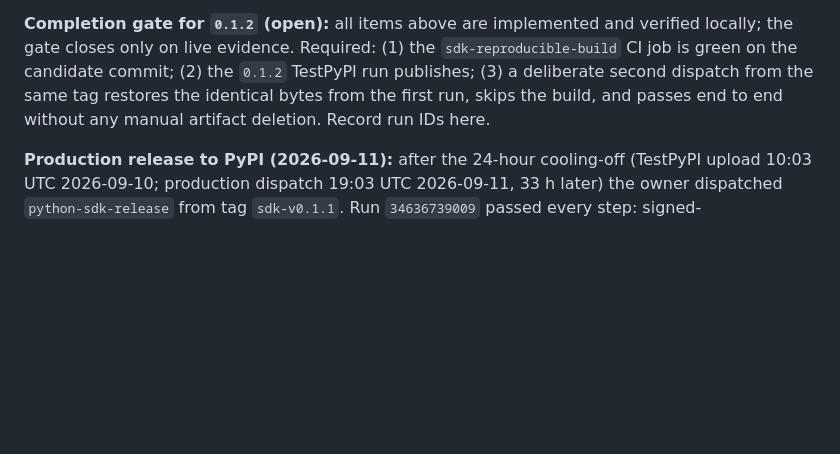
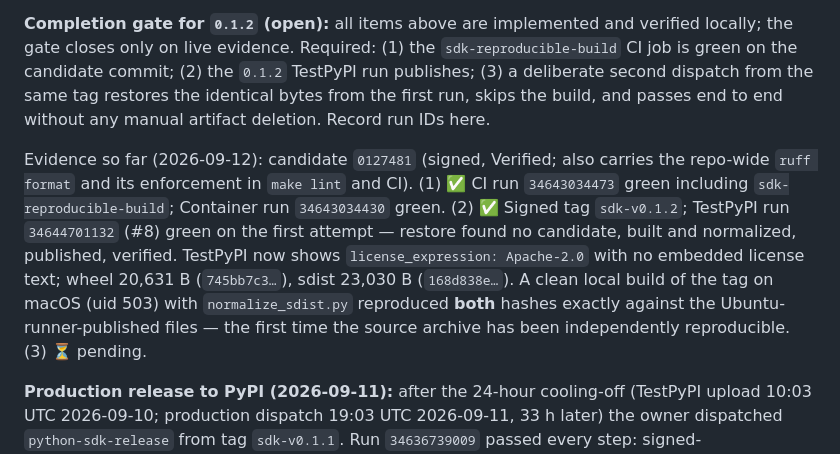
Before and after one commit to AmitSinghOM/fastapi-microservices-platform, a Markdown page: action.md, the part around the change. Drawn GitHub-style; blank space fills up the shorter version.

Commit message:
docs(action): Record 0.1.2 TestPyPI evidence and reproducibility proof

```diff
--- a/action.md
+++ b/action.md
@@ -683,6 +683,18 @@ same tag restores the identical bytes from the first run, skips the build,
 and passes end to end without any manual artifact deletion. Record run IDs
 here.
 
+Evidence so far (2026-09-12): candidate `0127481` (signed, Verified; also
+carries the repo-wide `ruff format` and its enforcement in `make lint` and
+CI). (1) ✅ CI run `34643034473` green including `sdk-reproducible-build`;
+Container run `34643034430` green. (2) ✅ Signed tag `sdk-v0.1.2`; TestPyPI
+run `34644701132` (#8) green on the first attempt — restore found no
+candidate, built and normalized, published, verified. TestPyPI now shows
+`license_expression: Apache-2.0` with no embedded license text; wheel
+20,631 B (`745bb7c3…`), sdist 23,030 B (`168d838e…`). A clean local build of
+the tag on macOS (uid 503) with `normalize_sdist.py` reproduced **both**
+hashes exactly against the Ubuntu-runner-published files — the first time
+the source archive has been independently reproducible. (3) ⏳ pending.
+
 **Production release to PyPI (2026-09-11):** after the 24-hour cooling-off
 (TestPyPI upload 10:03 UTC 2026-09-10; production dispatch 19:03 UTC
 2026-09-11, 33 h later) the owner dispatched `python-sdk-release` from tag
```
